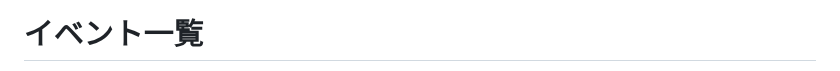
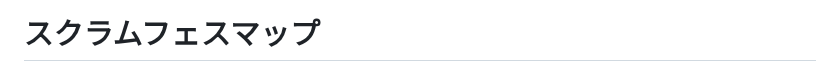
Before and after one commit to kawaguti/ScrumFestMapViewer, a Markdown page: all-events.md, the part around one of its changes. Drawn GitHub-style.

```diff
--- a/all-events.md
+++ b/all-events.md
@@ -1,2 +1,2 @@
-# イベント一覧
+# スクラムフェスマップ
 
```
Also changed, not shown: other parts of all-events.md (+1 -1 lines).
